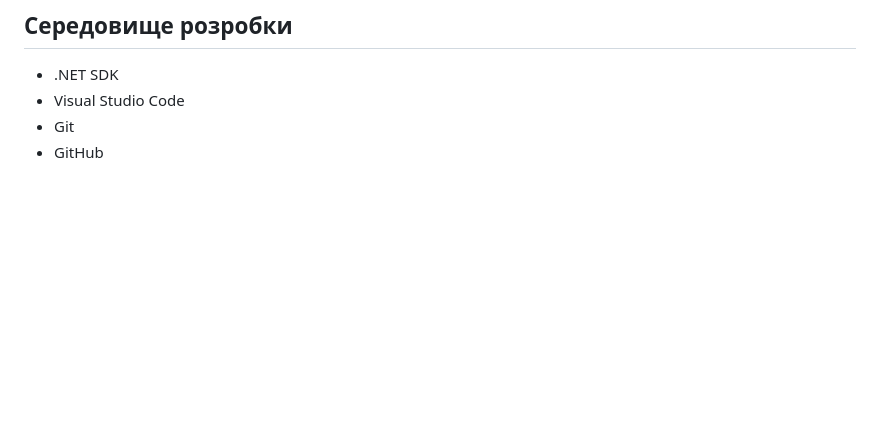
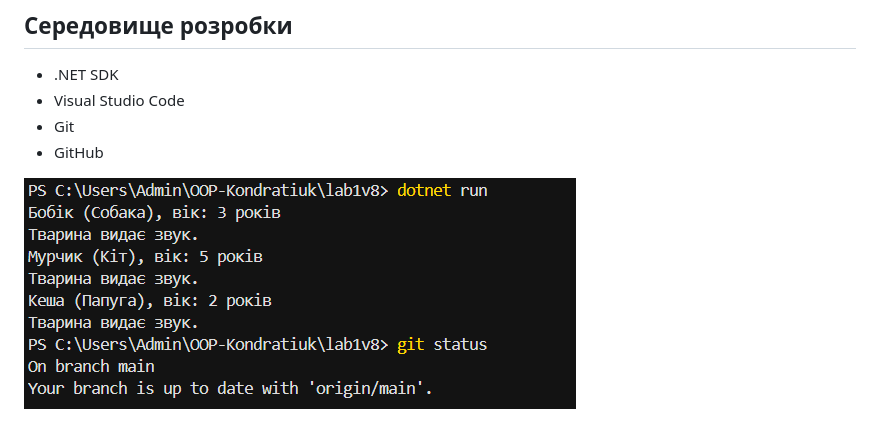
Before and after one commit to kondratiukdoipz24-crypto/OOP-Kondratiuk, a Markdown page: lab1v8/readme.md, the part around the change. GitHub-like rendering; pictures changed too: lab1v8/image-1.png (added); blank space fills up the shorter version.

```diff
--- a/readme.md
+++ b/lab1v8/readme.md
@@ -39,3 +39,5 @@
 * Visual Studio Code
 * Git
 * GitHub
+
+![alt text](image-1.png)
```
Also changed, not shown: lab1v8/image.png (added).
